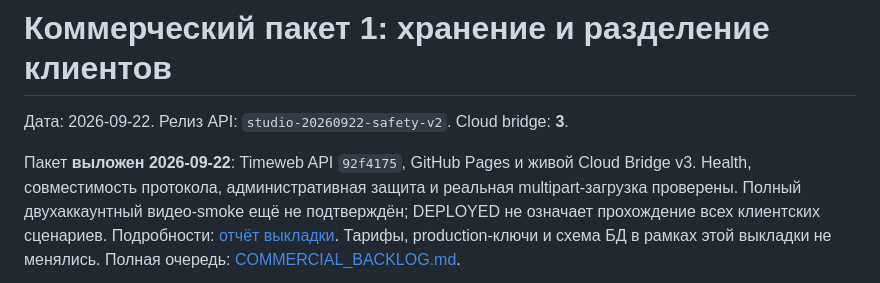
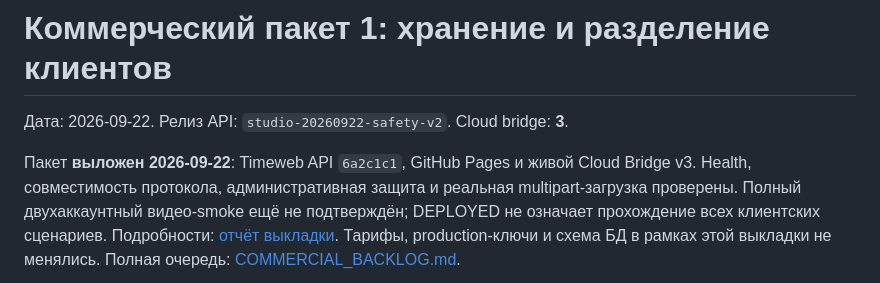
Before and after one commit to Marakase12/montage-upload, a Markdown page: docs/COMMERCIAL_HARDENING.md, the part around the change. Drawn GitHub-style.

```diff
--- a/docs/COMMERCIAL_HARDENING.md
+++ b/docs/COMMERCIAL_HARDENING.md
@@ -2,7 +2,7 @@
 
 Дата: 2026-09-22. Релиз API: `studio-20260922-safety-v2`. Cloud bridge: **3**.
 
-Пакет **выложен 2026-09-22**: Timeweb API `92f4175`, GitHub Pages и живой
+Пакет **выложен 2026-09-22**: Timeweb API `6a2c1c1`, GitHub Pages и живой
 Cloud Bridge v3. Health, совместимость протокола, административная защита и
 реальная multipart-загрузка проверены. Полный двухаккаунтный видео-smoke ещё
 не подтверждён; DEPLOYED не означает прохождение всех клиентских сценариев.
```
Also changed, not shown: docs/COMMERCIAL_BACKLOG.md (+2 -2 lines), docs/SAFETY_RELEASE_20260922.md (+7 -3 lines).
